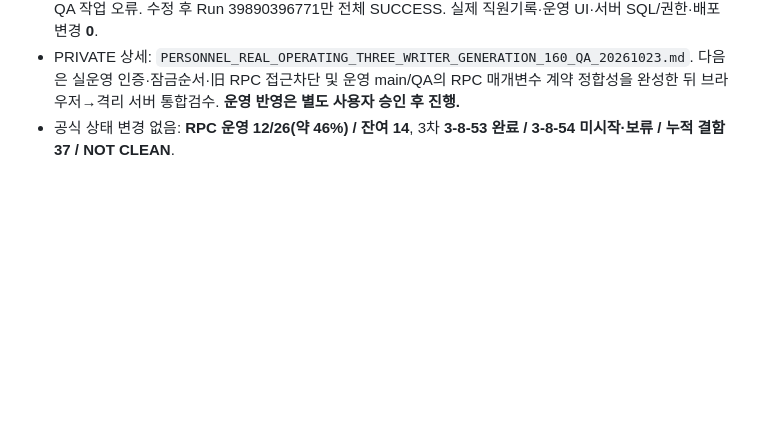
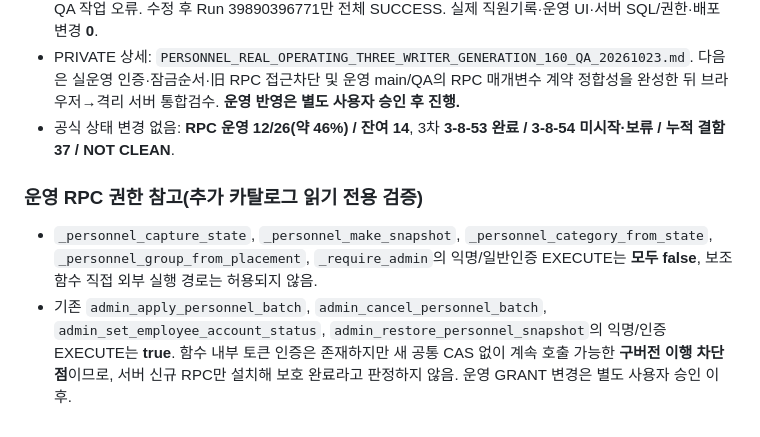
Before and after one commit to eco-i/eco-i.github.io, a Markdown page: qa-round3/RECOVERY_PERSONNEL_CANCEL_V1_V2_54_SCOPED_QA_20261023.md, the part around the change. GitHub-like rendering; blank space fills up the shorter version.

Commit message:
docs(qa): confirm sensitive helper execution revoked while legacy write endpoints remain reachable

```diff
--- a/qa-round3/RECOVERY_PERSONNEL_CANCEL_V1_V2_54_SCOPED_QA_20261023.md
+++ b/qa-round3/RECOVERY_PERSONNEL_CANCEL_V1_V2_54_SCOPED_QA_20261023.md
@@ -30,3 +30,8 @@
 - 실패 이력: Run 39890181728의 fake identity 중복 선언과 Run 39890283697의 임시 SQL 세미콜론 누락은 QA 작업 오류. 수정 후 Run 39890396771만 전체 SUCCESS. 실제 직원기록·운영 UI·서버 SQL/권한·배포 변경 **0**.
 - PRIVATE 상세: `PERSONNEL_REAL_OPERATING_THREE_WRITER_GENERATION_160_QA_20261023.md`. 다음은 실운영 인증·잠금순서·旧 RPC 접근차단 및 운영 main/QA의 RPC 매개변수 계약 정합성을 완성한 뒤 브라우저→격리 서버 통합검수. **운영 반영은 별도 사용자 승인 후 진행.**
 - 공식 상태 변경 없음: **RPC 운영 12/26(약 46%) / 잔여 14**, 3차 **3-8-53 완료 / 3-8-54 미시작·보류 / 누적 결함 37 / NOT CLEAN**.
+
+
+### 운영 RPC 권한 참고(추가 카탈로그 읽기 전용 검증)
+- `_personnel_capture_state`, `_personnel_make_snapshot`, `_personnel_category_from_state`, `_personnel_group_from_placement`, `_require_admin`의 익명/일반인증 EXECUTE는 **모두 false**, 보조 함수 직접 외부 실행 경로는 허용되지 않음.
+- 기존 `admin_apply_personnel_batch`, `admin_cancel_personnel_batch`, `admin_set_employee_account_status`, `admin_restore_personnel_snapshot`의 익명/인증 EXECUTE는 **true**. 함수 내부 토큰 인증은 존재하지만 새 공통 CAS 없이 계속 호출 가능한 **구버전 이행 차단점**이므로, 서버 신규 RPC만 설치해 보호 완료라고 판정하지 않음. 운영 GRANT 변경은 별도 사용자 승인 이후.
```
